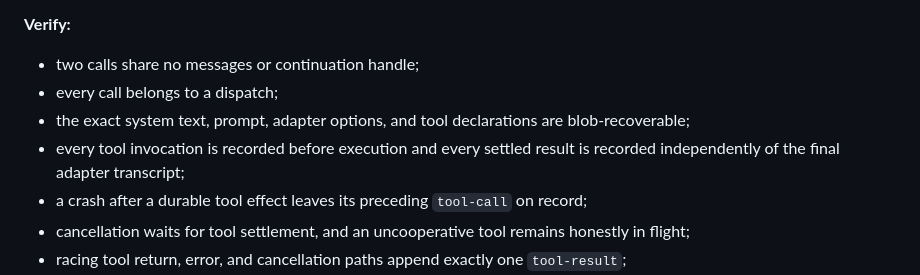
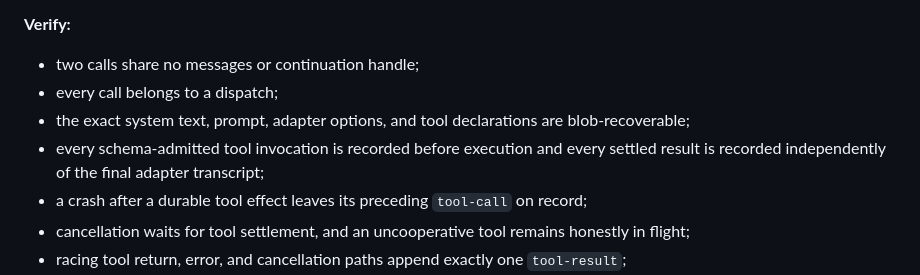
Before and after one commit to chaoxu/elenx, a Markdown page: PLAN.md, the part around the change. Rendered like a GitHub page.

```diff
--- a/PLAN.md
+++ b/PLAN.md
@@ -86,7 +86,7 @@ The `call` start record is written before provider work. One `call-result` recor
 - two calls share no messages or continuation handle;
 - every call belongs to a dispatch;
 - the exact system text, prompt, adapter options, and tool declarations are blob-recoverable;
-- every tool invocation is recorded before execution and every settled result is recorded independently of the final adapter transcript;
+- every schema-admitted tool invocation is recorded before execution and every settled result is recorded independently of the final adapter transcript;
 - a crash after a durable tool effect leaves its preceding `tool-call` on record;
 - cancellation waits for tool settlement, and an uncooperative tool remains honestly in flight;
 - racing tool return, error, and cancellation paths append exactly one `tool-result`;
```
Also changed, not shown: SPEC.md (+2 -2 lines).
